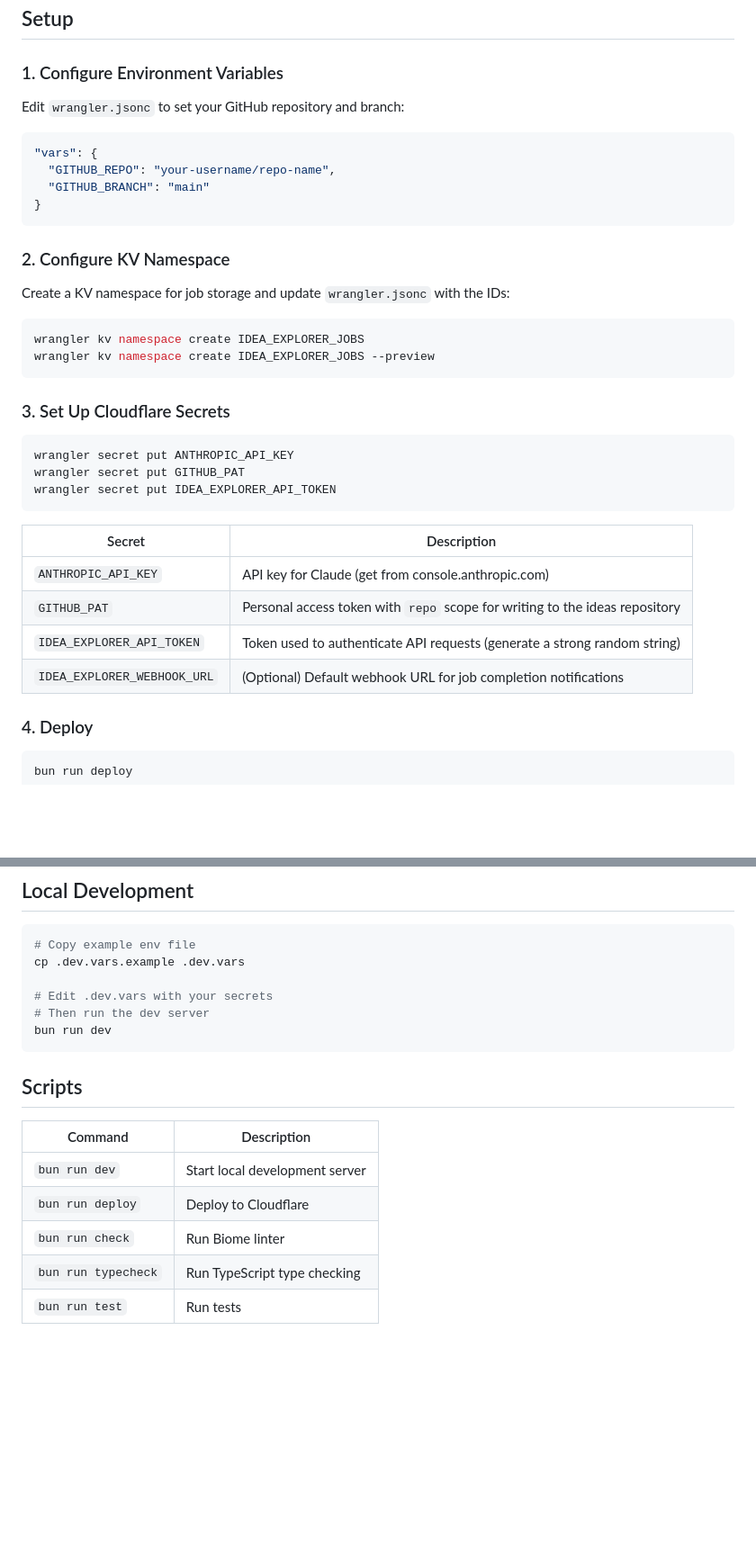
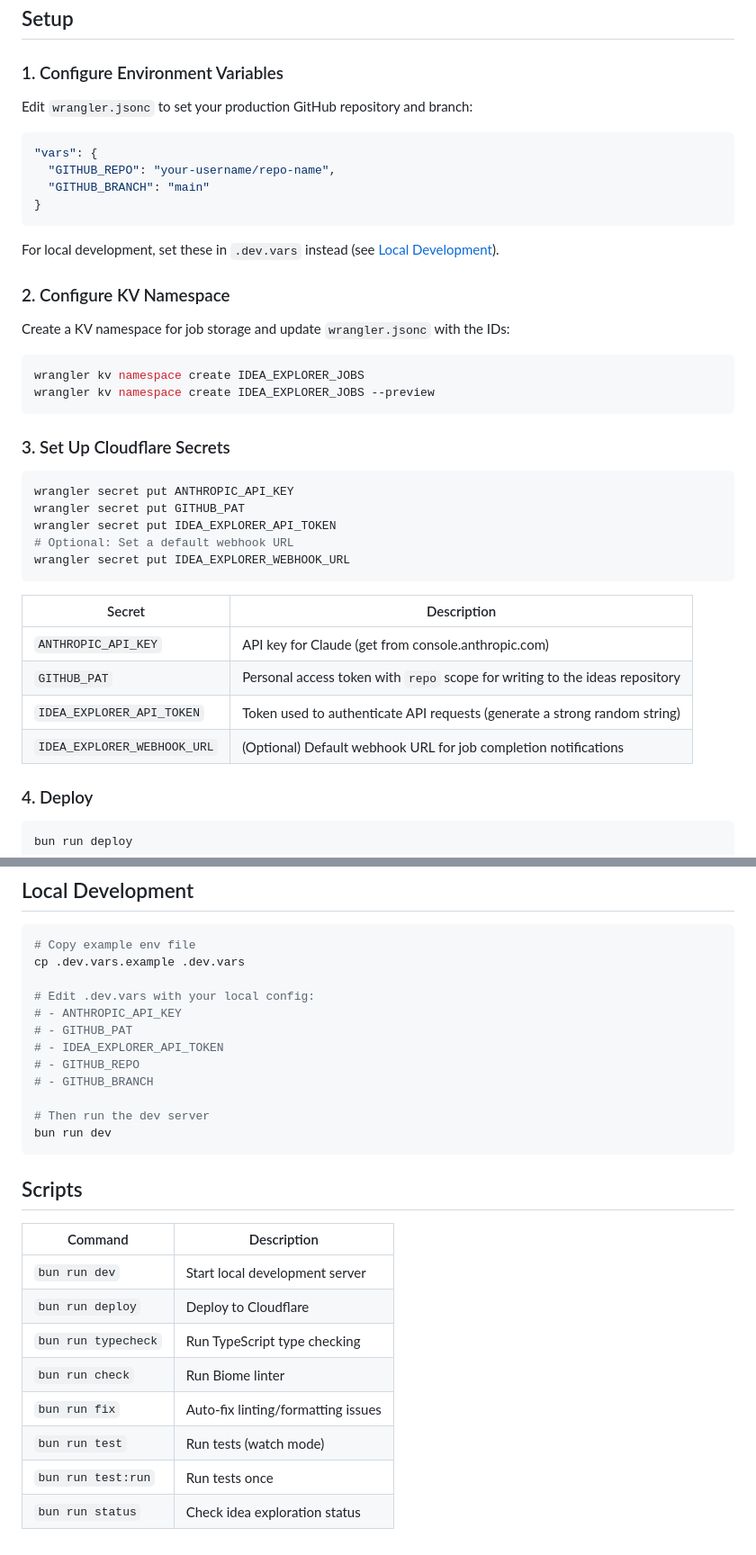
Before and after one commit to nbbaier/idea-explorer, a Markdown page: README.md, 2 parts joined by grey strips. Shown at 90% size. Rendered like a GitHub page; blank space fills up the shorter version.

````diff
--- a/README.md
+++ b/README.md
@@ -42,7 +42,7 @@ The service uses direct HTTP API calls for simplicity and performance:
 
 ### 1. Configure Environment Variables
 
-Edit `wrangler.jsonc` to set your GitHub repository and branch:
+Edit `wrangler.jsonc` to set your production GitHub repository and branch:
 
 ```jsonc
 "vars": {
@@ -50,6 +50,8 @@ Edit `wrangler.jsonc` to set your GitHub repository and branch:
   "GITHUB_BRANCH": "main"
 }
 ```
+
+For local development, set these in `.dev.vars` instead (see [Local Development](#local-development)).
 
 ### 2. Configure KV Namespace
 
@@ -66,14 +68,16 @@ wrangler kv namespace create IDEA_EXPLORER_JOBS --preview
 wrangler secret put ANTHROPIC_API_KEY
 wrangler secret put GITHUB_PAT
 wrangler secret put IDEA_EXPLORER_API_TOKEN
+# Optional: Set a default webhook URL
+wrangler secret put IDEA_EXPLORER_WEBHOOK_URL
 ```
 
-| Secret                     | Description                                                                 |
-| -------------------------- | --------------------------------------------------------------------------- |
-| `ANTHROPIC_API_KEY`        | API key for Claude (get from console.anthropic.com)                         |
-| `GITHUB_PAT`               | Personal access token with `repo` scope for writing to the ideas repository |
-| `IDEA_EXPLORER_API_TOKEN`  | Token used to authenticate API requests (generate a strong random string)   |
-| `IDEA_EXPLORER_WEBHOOK_URL`| (Optional) Default webhook URL for job completion notifications             |
+| Secret                      | Description                                                                  |
+| --------------------------- | ---------------------------------------------------------------------------- |
+| `ANTHROPIC_API_KEY`         | API key for Claude (get from console.anthropic.com)                          |
+| `GITHUB_PAT`                | Personal access token with `repo` scope for writing to the ideas repository  |
+| `IDEA_EXPLORER_API_TOKEN`   | Token used to authenticate API requests (generate a strong random string)    |
+| `IDEA_EXPLORER_WEBHOOK_URL` | (Optional) Default webhook URL for job completion notifications              |
 
 ### 4. Deploy
 
@@ -200,17 +206,26 @@ See [SPEC.md](./SPEC.md) for full API documentation including webhook specificat
 # Copy example env file
 cp .dev.vars.example .dev.vars
 
-# Edit .dev.vars with your secrets
+# Edit .dev.vars with your local config:
+# - ANTHROPIC_API_KEY
+# - GITHUB_PAT
+# - IDEA_EXPLORER_API_TOKEN
+# - GITHUB_REPO
+# - GITHUB_BRANCH
+
 # Then run the dev server
 bun run dev
 ```
 
 ## Scripts
 
-| Command             | Description                    |
-| ------------------- | ------------------------------ |
-| `bun run dev`       | Start local development server |
-| `bun run deploy`    | Deploy to Cloudflare           |
-| `bun run check`     | Run Biome linter               |
-| `bun run typecheck` | Run TypeScript type checking   |
-| `bun run test`      | Run tests                      |
+| Command              | Description                        |
+| -------------------- | ---------------------------------- |
+| `bun run dev`        | Start local development server     |
+| `bun run deploy`     | Deploy to Cloudflare               |
+| `bun run typecheck`  | Run TypeScript type checking       |
+| `bun run check`      | Run Biome linter                   |
+| `bun run fix`        | Auto-fix linting/formatting issues |
+| `bun run test`       | Run tests (watch mode)             |
+| `bun run test:run`   | Run tests once                     |
+| `bun run status`     | Check idea exploration status      |
````
Also changed, not shown: other parts of README.md (+2 -0 lines).
